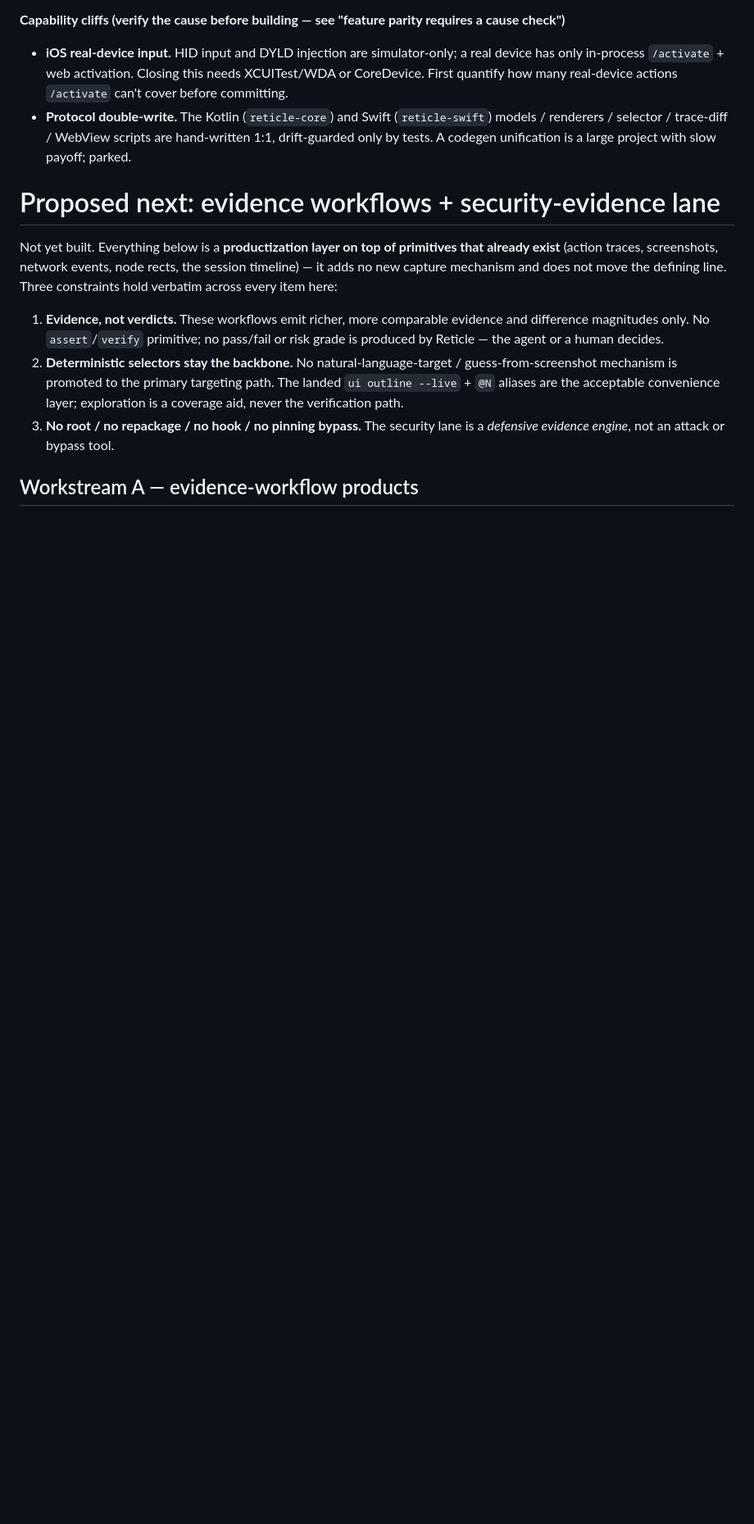
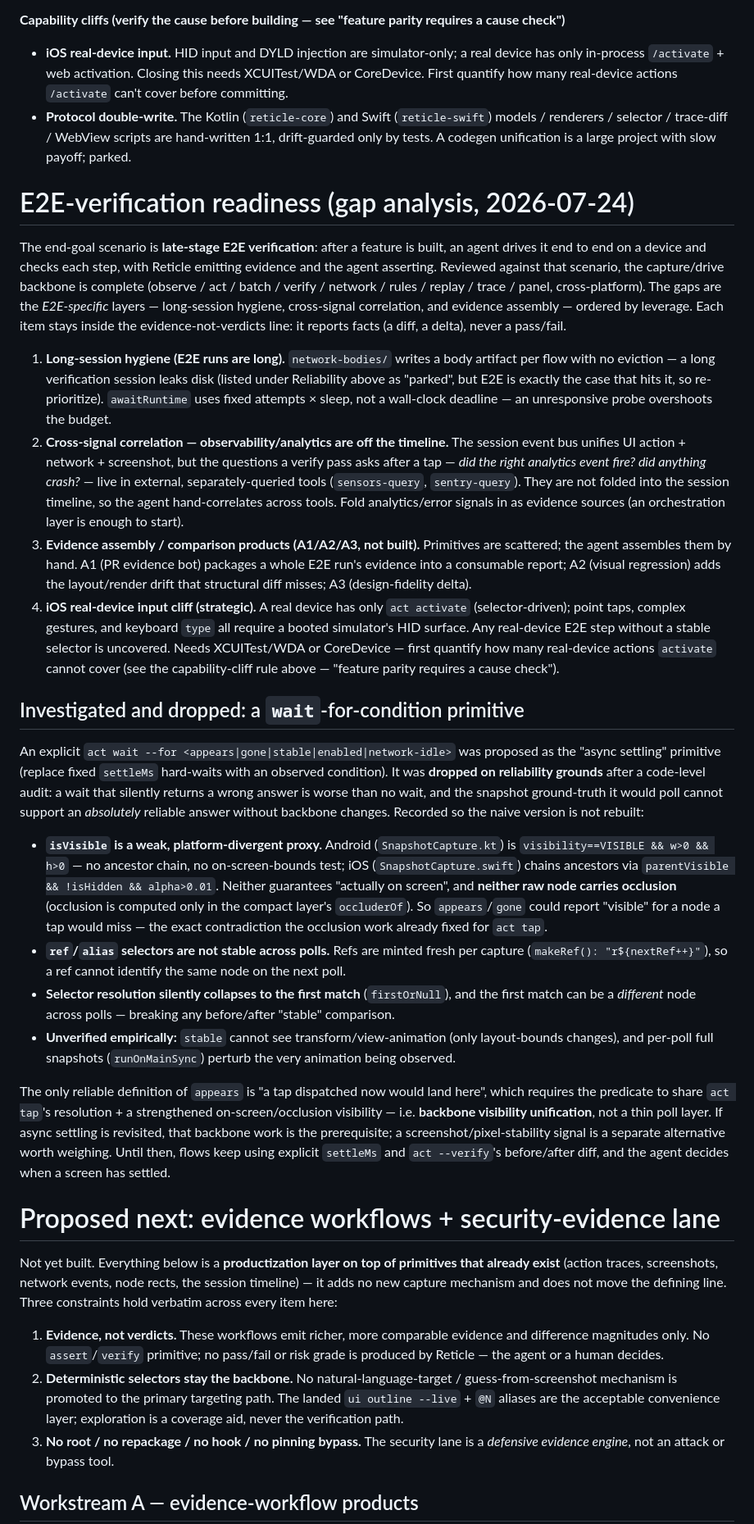
Before and after one commit to KQAR/Reticle, a Markdown page: docs/roadmap.md, the part around the change. Shown at 82% size. Rendered like a GitHub page; blank space fills up the shorter version.

Commit message:
docs(roadmap): add the E2E-verification readiness gap analysis
Record the E2E-specific gaps that remain once the capture/drive backbone
is complete: long-session hygiene (unbounded network-bodies, non-deadline
awaitRuntime), cross-signal correlation (analytics/error signals off the
session timeline), evidence-assembly products (A1/A2/A3), and the iOS
real-device input cliff.

Also record why a `wait`-for-condition primitive was investigated and
dropped: the snapshot ground-truth (weak/platform-divergent isVisible,
occlusion only in the compact layer, per-capture refs, first-match
selector collapse) cannot back an absolutely reliable wait without
backbone visibility unification. A wrong wait is worse than none, so the
naive poll-over-snapshot version is explicitly not built.

Co-Authored-By: Claude Opus 4.8 (1M context) <noreply@anthropic.com>

```diff
--- a/docs/roadmap.md
+++ b/docs/roadmap.md
@@ -693,6 +693,77 @@ forward-port collision are all resolved).
   drift-guarded only by tests. A codegen unification is a large project with slow
   payoff; parked.
 
+# E2E-verification readiness (gap analysis, 2026-07-24)
+
+The end-goal scenario is **late-stage E2E verification**: after a feature is built,
+an agent drives it end to end on a device and checks each step, with Reticle
+emitting evidence and the agent asserting. Reviewed against that scenario, the
+capture/drive backbone is complete (observe / act / batch / verify / network /
+rules / replay / trace / panel, cross-platform). The gaps are the *E2E-specific*
+layers — long-session hygiene, cross-signal correlation, and evidence assembly —
+ordered by leverage. Each item stays inside the evidence-not-verdicts line: it
+reports facts (a diff, a delta), never a pass/fail.
+
+1. **Long-session hygiene (E2E runs are long).** `network-bodies/` writes a body
+   artifact per flow with no eviction — a long verification session leaks disk
+   (listed under Reliability above as "parked", but E2E is exactly the case that
+   hits it, so re-prioritize). `awaitRuntime` uses fixed attempts × sleep, not a
+   wall-clock deadline — an unresponsive probe overshoots the budget.
+2. **Cross-signal correlation — observability/analytics are off the timeline.** The
+   session event bus unifies UI action + network + screenshot, but the questions a
+   verify pass asks after a tap — *did the right analytics event fire? did anything
+   crash?* — live in external, separately-queried tools (`sensors-query`,
+   `sentry-query`). They are not folded into the session timeline, so the agent
+   hand-correlates across tools. Fold analytics/error signals in as evidence
+   sources (an orchestration layer is enough to start).
+3. **Evidence assembly / comparison products (A1/A2/A3, not built).** Primitives are
+   scattered; the agent assembles them by hand. A1 (PR evidence bot) packages a
+   whole E2E run's evidence into a consumable report; A2 (visual regression) adds
+   the layout/render drift that structural diff misses; A3 (design-fidelity delta).
+4. **iOS real-device input cliff (strategic).** A real device has only `act
+   activate` (selector-driven); point taps, complex gestures, and keyboard `type`
+   all require a booted simulator's HID surface. Any real-device E2E step without a
+   stable selector is uncovered. Needs XCUITest/WDA or CoreDevice — first quantify
+   how many real-device actions `activate` cannot cover (see the capability-cliff
+   rule above — "feature parity requires a cause check").
+
+## Investigated and dropped: a `wait`-for-condition primitive
+
+An explicit `act wait --for <appears|gone|stable|enabled|network-idle>` was
+proposed as the "async settling" primitive (replace fixed `settleMs` hard-waits
+with an observed condition). It was **dropped on reliability grounds** after a
+code-level audit: a wait that silently returns a wrong answer is worse than no
+wait, and the snapshot ground-truth it would poll cannot support an
+*absolutely* reliable answer without backbone changes. Recorded so the naive
+version is not rebuilt:
+
+- **`isVisible` is a weak, platform-divergent proxy.** Android
+  (`SnapshotCapture.kt`) is `visibility==VISIBLE && w>0 && h>0` — no ancestor
+  chain, no on-screen-bounds test; iOS (`SnapshotCapture.swift`) chains ancestors
+  via `parentVisible && !isHidden && alpha>0.01`. Neither guarantees "actually on
+  screen", and **neither raw node carries occlusion** (occlusion is computed only
+  in the compact layer's `occluderOf`). So `appears`/`gone` could report "visible"
+  for a node a tap would miss — the exact contradiction the occlusion work already
+  fixed for `act tap`.
+- **`ref`/`alias` selectors are not stable across polls.** Refs are minted fresh
+  per capture (`makeRef(): "r${nextRef++}"`), so a ref cannot identify the same
+  node on the next poll.
+- **Selector resolution silently collapses to the first match** (`firstOrNull`),
+  and the first match can be a *different* node across polls — breaking any
+  before/after "stable" comparison.
+- **Unverified empirically:** `stable` cannot see transform/view-animation (only
+  layout-bounds changes), and per-poll full snapshots (`runOnMainSync`) perturb the
+  very animation being observed.
+
+The only reliable definition of `appears` is "a tap dispatched now would land
+here", which requires the predicate to share `act tap`'s resolution + a
+strengthened on-screen/occlusion visibility — i.e. **backbone visibility
+unification**, not a thin poll layer. If async settling is revisited, that
+backbone work is the prerequisite; a screenshot/pixel-stability signal is a
+separate alternative worth weighing. Until then, flows keep using explicit
+`settleMs` and `act --verify`'s before/after diff, and the agent decides when a
+screen has settled.
+
 # Proposed next: evidence workflows + security-evidence lane
 
 Not yet built. Everything below is a **productization layer on top of primitives
```
